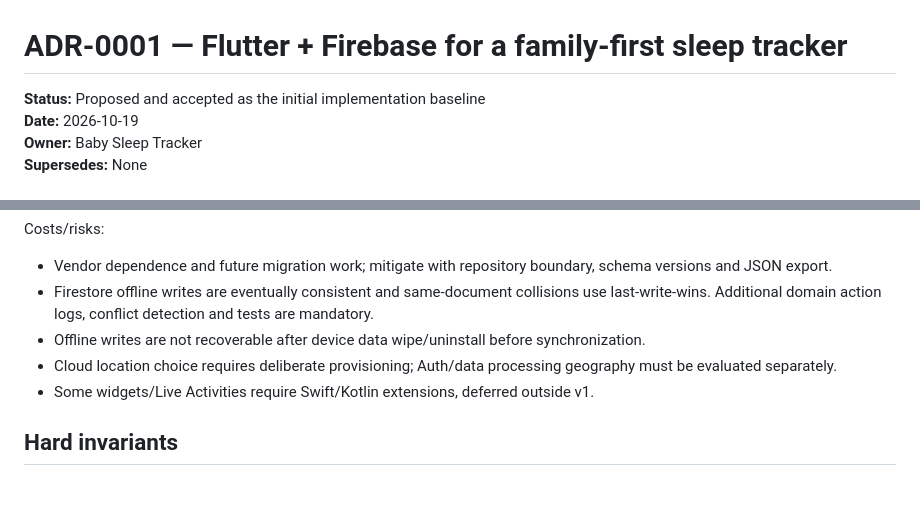
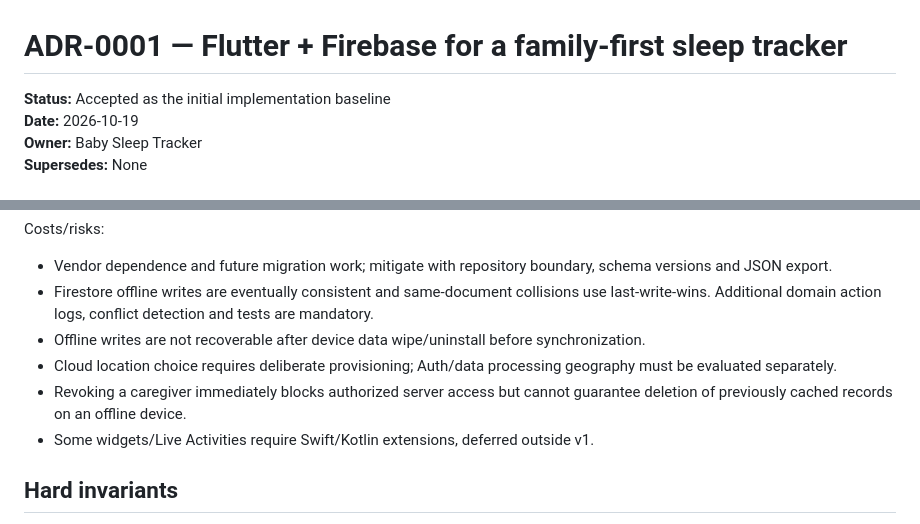
Before and after one commit to analienx/baby-sleep-tracker, a Markdown page: docs/ADR-0001-flutter-firebase.md, 2 parts joined by grey strips. Rendered like a GitHub page; blank space fills up the shorter version.

Commit message:
docs: clarify accepted ADR and offline cache privacy caveat

```diff
--- a/docs/ADR-0001-flutter-firebase.md
+++ b/docs/ADR-0001-flutter-firebase.md
@@ -1,6 +1,6 @@
 # ADR-0001 — Flutter + Firebase for a family-first sleep tracker
 
-**Status:** Proposed and accepted as the initial implementation baseline
+**Status:** Accepted as the initial implementation baseline
 **Date:** 2026-10-19
 **Owner:** Baby Sleep Tracker
 **Supersedes:** None
@@ -41,6 +41,7 @@ Costs/risks:
 - Firestore offline writes are eventually consistent and same-document collisions use last-write-wins. Additional domain action logs, conflict detection and tests are mandatory.
 - Offline writes are not recoverable after device data wipe/uninstall before synchronization.
 - Cloud location choice requires deliberate provisioning; Auth/data processing geography must be evaluated separately.
+- Revoking a caregiver immediately blocks authorized server access but cannot guarantee deletion of previously cached records on an offline device.
 - Some widgets/Live Activities require Swift/Kotlin extensions, deferred outside v1.
 
 ## Hard invariants
```
